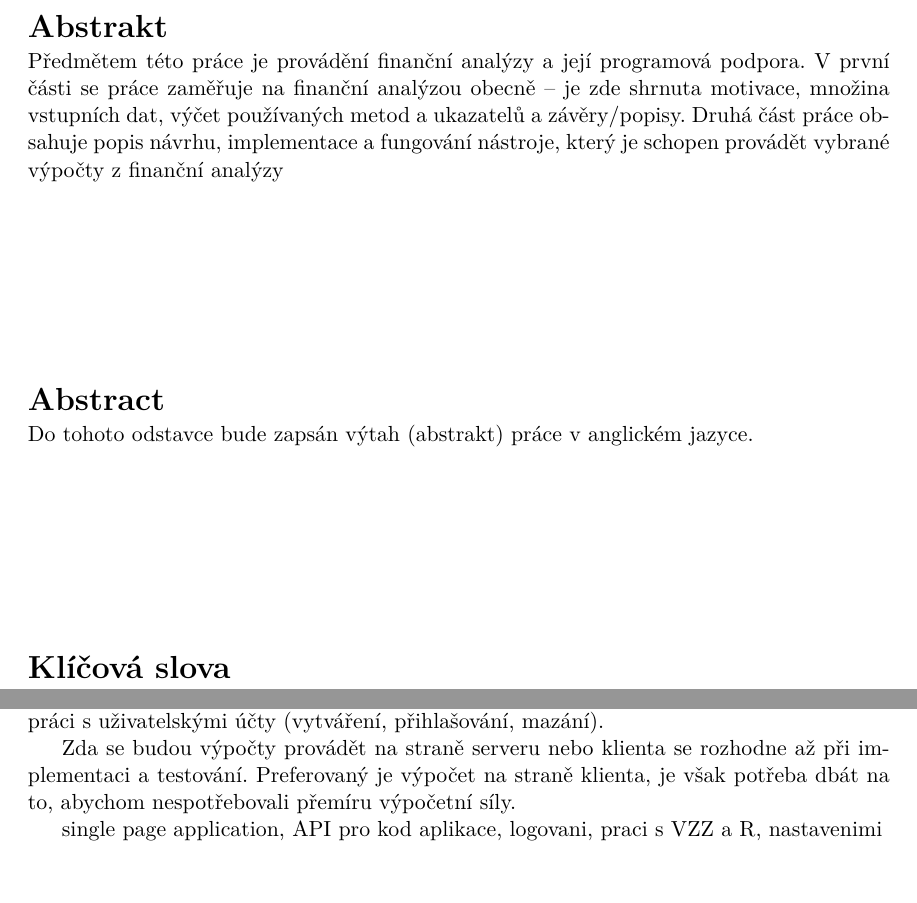
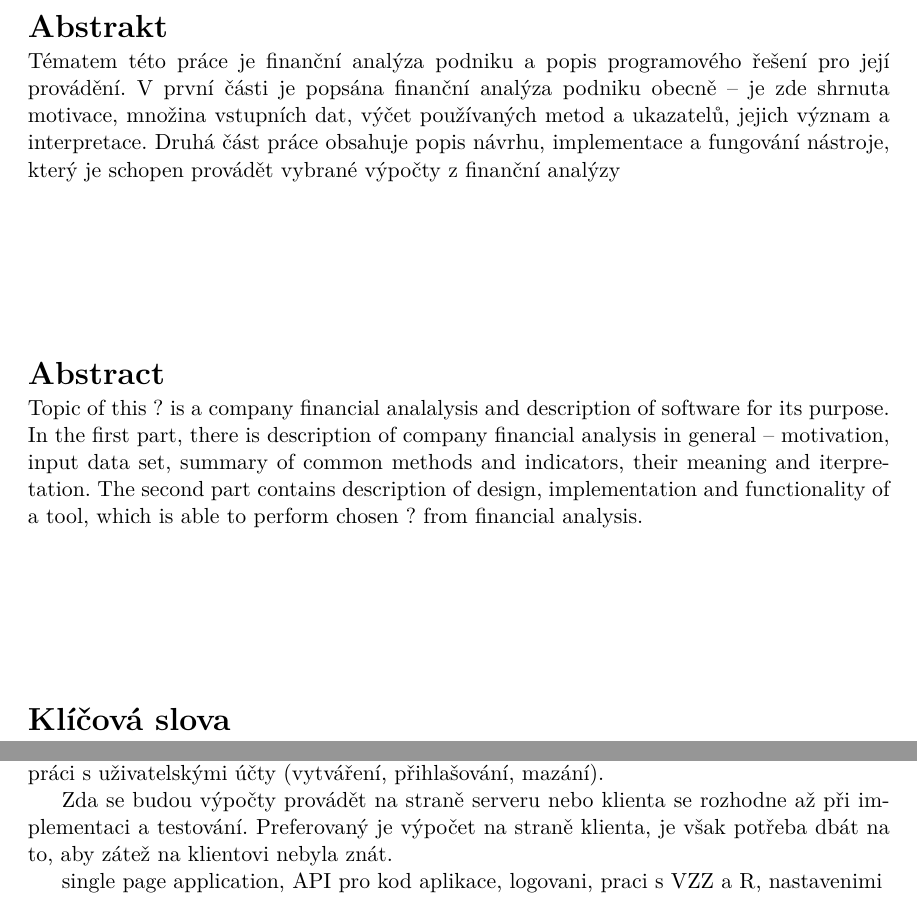
Before and after one commit to HonzaHK/dip, a LaTeX thesis (projekt.tex, which reads projekt-01-kapitoly-chapters.tex): two parts of pages 2 and 18 of 21, joined at a grey line, cut so that both start at the same text. Compiled offline with pdfLaTeX.

Commit message:
UPDATE: more text..

```diff
--- a/projekt-01-kapitoly-chapters.tex
+++ b/projekt-01-kapitoly-chapters.tex
@@ -503,7 +503,7 @@ U všech poměrových ukazatelů se dá určit nějaká optimální hodnota. Tyt
 Serverová část bude sloužit především k uchovávání persisentních dat. Těmi jsou uživatelem nahrané výkazy a jeho nastavení, taktéž databáze uživatelů samotných.
 Kromě toho bude vyřizovat požadavky klientů. Vzhledem k tomu, že je nástroj koncipován jako SPA (single page application), ke stažení javascriptového kódu ke klientovi bude sloužit jeden jediný endpoint. Klient tak bude moci s nástrojem pracovat bez dodatečného volání serveru. Server bude dále zpřístupňovat rozhraní pro CRUD operace s persistentními daty, jimiž jsou pouze výkazy a uživatelské předolby. V poslední řadě budou na serverové části endpointy pro pro práci s uživatelskými účty (vytváření, přihlašování, mazání).
 
-Zda se budou výpočty provádět na straně serveru nebo klienta se rozhodne až při implementaci a testování. Preferovaný je výpočet na straně klienta, je však potřeba dbát na to, abychom nespotřebovali přemíru výpočetní síly.
+Zda se budou výpočty provádět na straně serveru nebo klienta se rozhodne až při implementaci a testování. Preferovaný je výpočet na straně klienta, je však potřeba dbát na to, aby zátež na klientovi nebyla znát.
 
 single page application, API pro kod aplikace, logovani, praci s VZZ a R, nastavenimi
 
--- a/projekt.tex
+++ b/projekt.tex
@@ -128,8 +128,8 @@
   keywords.cs={finanční analýza, hodnocení finančního zdraví}, % klíčová slova v českém či slovenském jazyce / keywords in czech or slovak language
   keywords.en={financial analysis, financial healthiness rating}, % klíčová slova v anglickém jazyce / keywords in english
   % Abstrakt / Abstract
-  abstract.cs={Předmětem této práce je provádění finanční analýzy a její programová podpora. V první části se práce zaměřuje na finanční analýzou obecně -- je zde shrnuta motivace, množina vstupních dat, výčet používaných metod a ukazatelů a závěry/popisy. Druhá část práce obsahuje popis návrhu, implementace a fungování nástroje, který je schopen provádět vybrané výpočty z finanční analýzy}, % abstrakt v českém či slovenském jazyce / abstract in czech or slovak language
-  abstract.en={Do tohoto odstavce bude zapsán výtah (abstrakt) práce v anglickém jazyce.}, % abstrakt v anglickém jazyce / abstract in english
+  abstract.cs={Tématem této práce je finanční analýza podniku a popis programového řešení pro její provádění. V první části je popsána finanční analýza podniku obecně -- je zde shrnuta motivace, množina vstupních dat, výčet používaných metod a ukazatelů, jejich význam a interpretace. Druhá část práce obsahuje popis návrhu, implementace a fungování nástroje, který je schopen provádět vybrané výpočty z finanční analýzy}, % abstrakt v českém či slovenském jazyce / abstract in czech or slovak language
+  abstract.en={Topic of this ? is a company financial analalysis and description of software for its purpose. In the first part, there is description of company financial analysis in general -- motivation, input data set, summary of common methods and indicators, their meaning and iterpretation. The second part contains description of design, implementation and functionality of a tool, which is able to perform chosen ? from financial analysis.}, % abstrakt v anglickém jazyce / abstract in english
   % Prohlášení (u anglicky psané práce anglicky, u slovensky psané práce slovensky) / Declaration (for thesis in english should be in english)
   declaration={Prohlašuji, že jsem tuto práci vypracoval samostatně pod vedením Ing. Šárky \\Květoňové, Ph.D.. Uvedl jsem všechny literární prameny a publikace, ze kterých jsem čerpal.},
   %declaration={Hereby I declare that this bachelor's thesis was prepared as an original author’s work under the supervision of Mr. X
```
Also changed, not shown: projekt.pdf.
